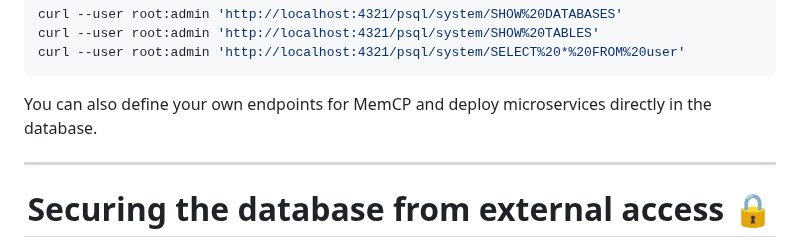
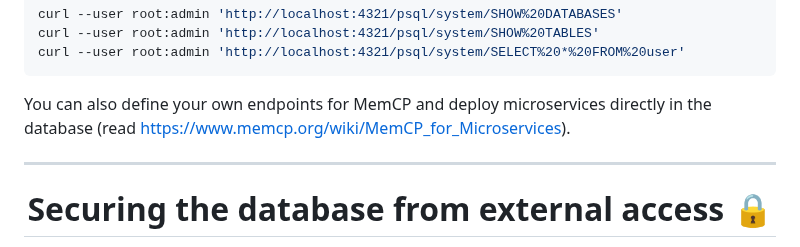
Before and after one commit to launix-de/memcp, a Markdown page: README.md, the part around the change. Drawn GitHub-style.

Commit message:
forgot to add link

````diff
--- a/README.md
+++ b/README.md
@@ -206,7 +206,7 @@ curl --user root:admin 'http://localhost:4321/psql/system/SHOW%20TABLES'
 curl --user root:admin 'http://localhost:4321/psql/system/SELECT%20*%20FROM%20user'
 ```
 
-You can also define your own endpoints for MemCP and deploy microservices directly in the database.
+You can also define your own endpoints for MemCP and deploy microservices directly in the database (read https://www.memcp.org/wiki/MemCP_for_Microservices).
 
 <hr>
 <h1 align="center">Securing the database from external access 🔒</h1>
````
